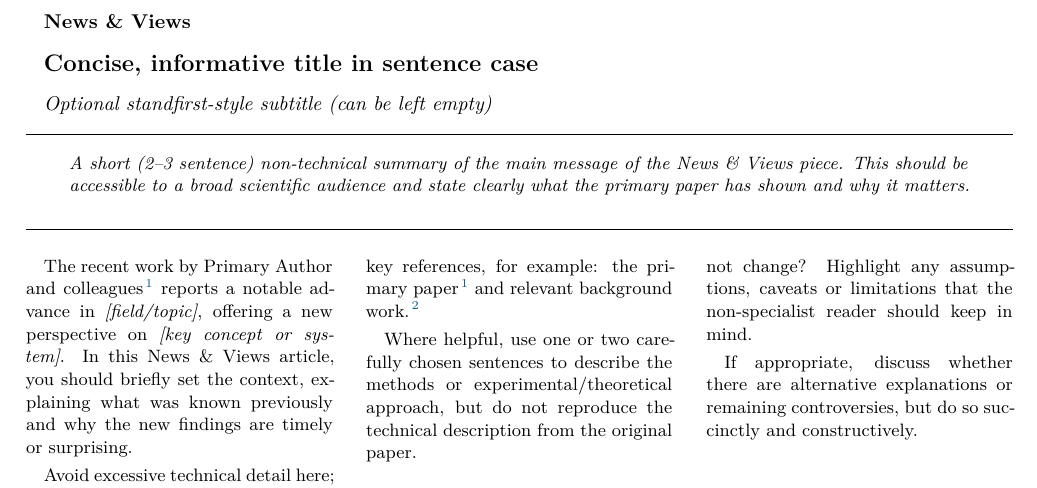
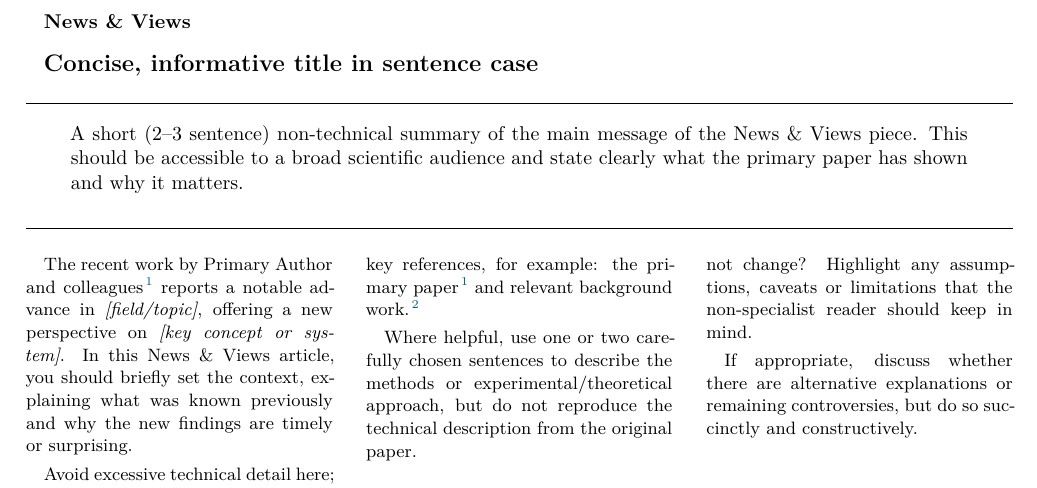
Before and after one commit to rsnemmen/nature-news-views-template, a LaTeX document (main.tex, which reads definitions.tex): part of the page, cut so that both start at the same text. Compiled offline with XeLaTeX.

Commit message:
removed subsubtitle

```diff
--- a/definitions.tex
+++ b/definitions.tex
@@ -62,8 +62,8 @@
 \newcommand{\articletitle}{Concise, informative title in sentence case}
 
 % Optional subtitle / strapline. Leave empty if not needed:
-% \newcommand{\articlesubtitle}{}  % uncomment and use this to remove subtitle
-\newcommand{\articlesubtitle}{Optional standfirst-style subtitle (can be left empty)}
+\newcommand{\articlesubtitle}{}  % uncomment and use this to remove subtitle
+%\newcommand{\articlesubtitle}{Optional standfirst-style subtitle (can be left empty)}
 
 % Authors line (use superscripts for affiliations)
 \newcommand{\articleauthors}{%
@@ -87,7 +87,7 @@ Correspondence to: First A. Author (\href{mailto:first.author@example.com}{first
 
 % Standfirst: short italic summary paragraph beneath the title block
 \newenvironment{standfirst}{%
-  \begin{quote}\itshape\normalsize
+  \begin{quote}\large
 }{%
   \end{quote}
 }
```
